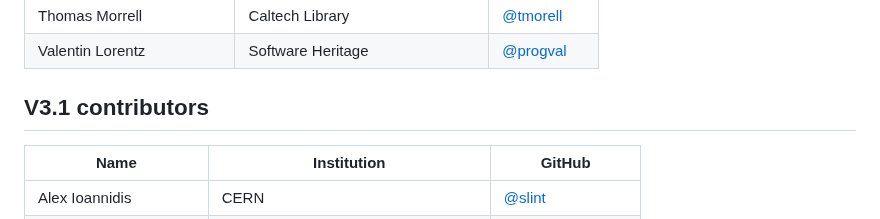
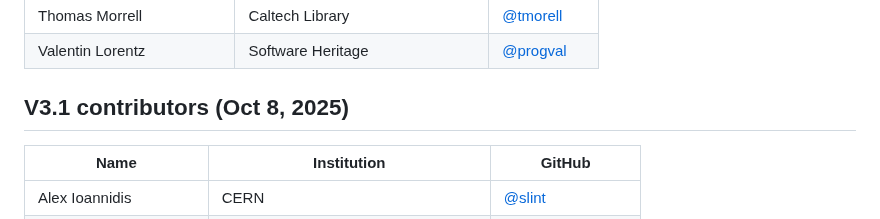
Before and after one commit to codemeta/codemeta, a Markdown page: CONTRIBUTORS.MD, the part around the change. GitHub-like rendering.

Commit message:
Add v3.1 release date

```diff
--- a/CONTRIBUTORS.MD
+++ b/CONTRIBUTORS.MD
@@ -105,7 +105,7 @@ operates according to the rules specified in the
 | Thomas Morrell | Caltech Library | [@tmorell](https://github.com/tmorrell) |
 | Valentin Lorentz | Software Heritage | [@progval](https://github.com/progval) |
 
-## V3.1 contributors
+## V3.1 contributors (Oct 8, 2025)
 
 | Name             | Institution             | GitHub  |
 |------------------|-------------------------| --------|
```
